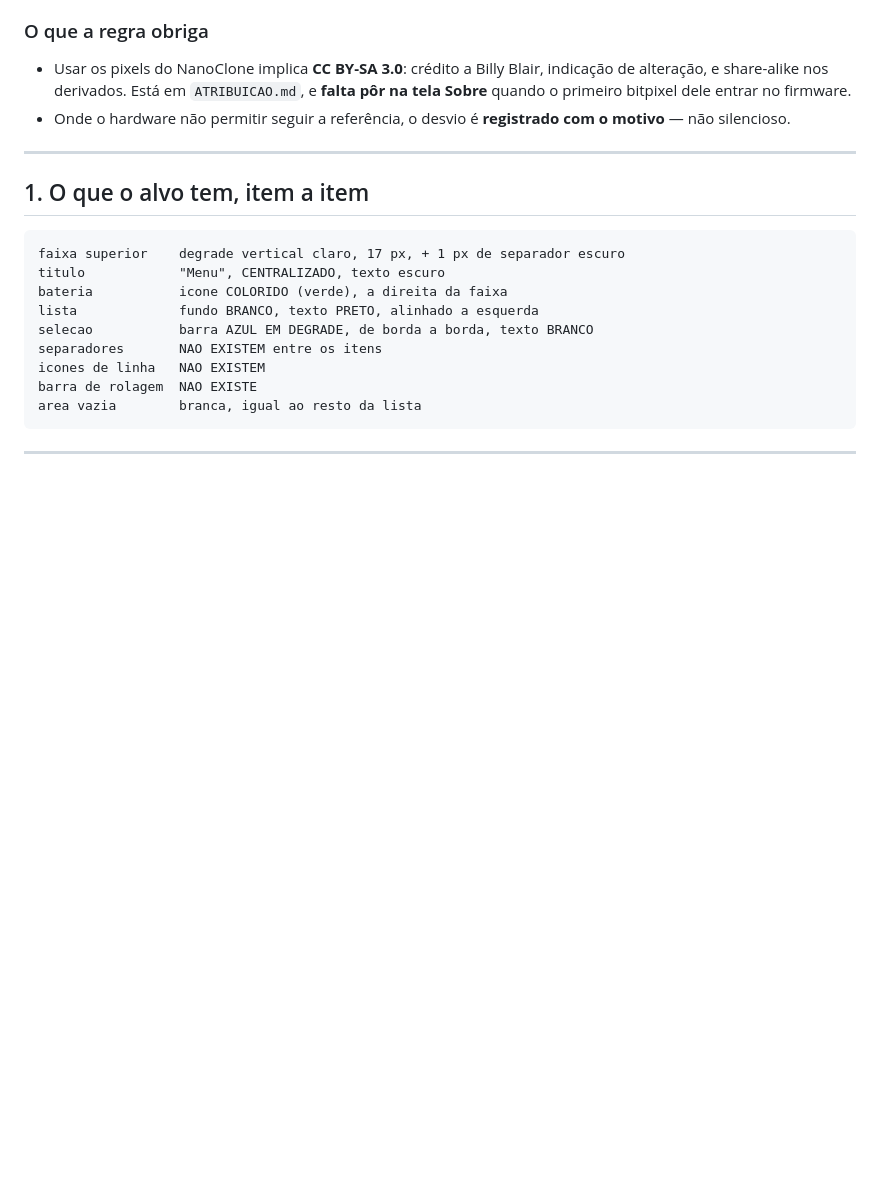
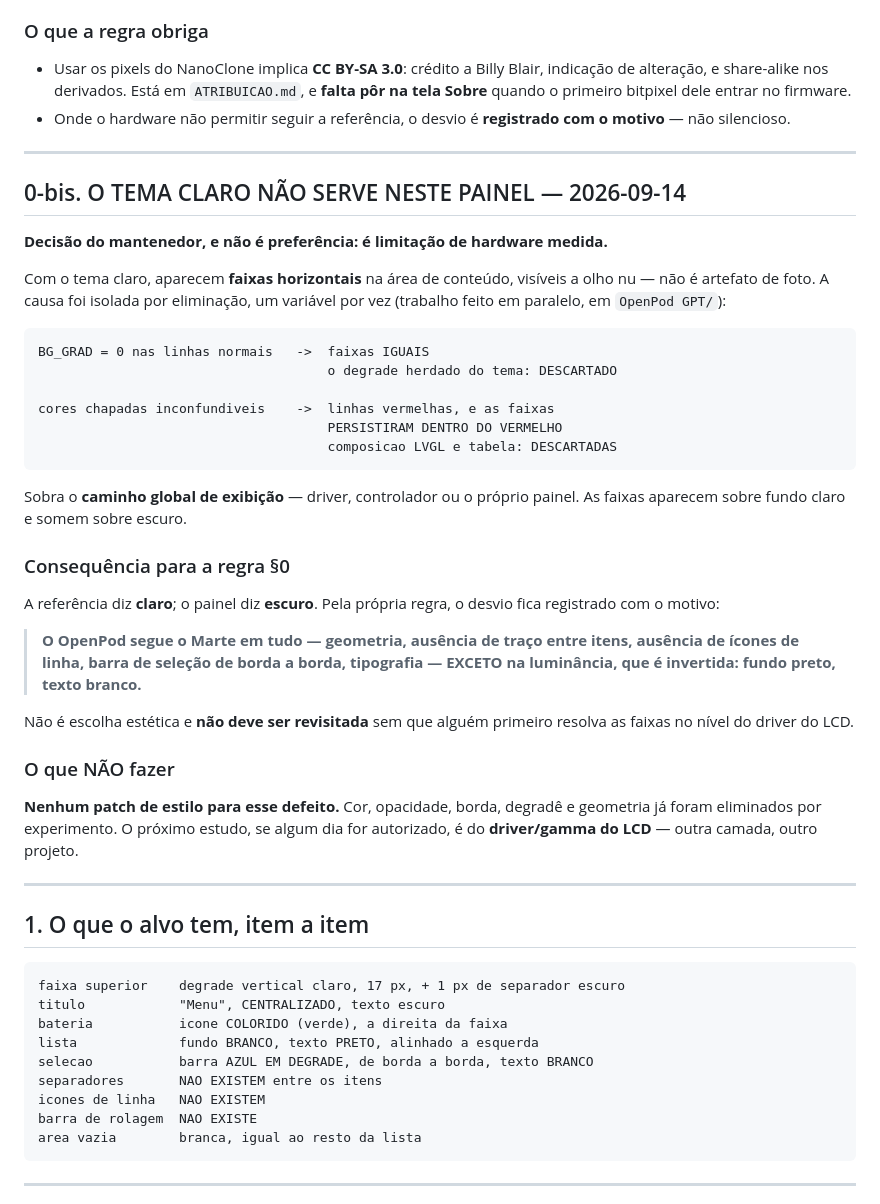
Before and after one commit to zeroproj/OpenPod, a Markdown page: docs/MARTE_ALVO.md, the part around the change. Drawn GitHub-style; blank space fills up the shorter version.

````diff
--- a/docs/MARTE_ALVO.md
+++ b/docs/MARTE_ALVO.md
@@ -45,6 +45,50 @@ só orienta — ela **corrige**.
   bitpixel dele entrar no firmware.
 - Onde o hardware não permitir seguir a referência, o desvio é
   **registrado com o motivo** — não silencioso.
+
+---
+
+## 0-bis. O TEMA CLARO NÃO SERVE NESTE PAINEL — 2026-09-14
+
+**Decisão do mantenedor, e não é preferência: é limitação de hardware
+medida.**
+
+Com o tema claro, aparecem **faixas horizontais** na área de conteúdo,
+visíveis a olho nu — não é artefato de foto. A causa foi isolada por
+eliminação, um variável por vez (trabalho feito em paralelo, em
+`OpenPod GPT/`):
+
+```
+BG_GRAD = 0 nas linhas normais   ->  faixas IGUAIS
+                                     o degrade herdado do tema: DESCARTADO
+
+cores chapadas inconfundiveis    ->  linhas vermelhas, e as faixas
+                                     PERSISTIRAM DENTRO DO VERMELHO
+                                     composicao LVGL e tabela: DESCARTADAS
+```
+
+Sobra o **caminho global de exibição** — driver, controlador ou o próprio
+painel. As faixas aparecem sobre fundo claro e somem sobre escuro.
+
+### Consequência para a regra §0
+
+A referência diz **claro**; o painel diz **escuro**. Pela própria regra,
+o desvio fica registrado com o motivo:
+
+> **O OpenPod segue o Marte em tudo — geometria, ausência de traço entre
+> itens, ausência de ícones de linha, barra de seleção de borda a borda,
+> tipografia — EXCETO na luminância, que é invertida: fundo preto, texto
+> branco.**
+
+Não é escolha estética e **não deve ser revisitada** sem que alguém
+primeiro resolva as faixas no nível do driver do LCD.
+
+### O que NÃO fazer
+
+**Nenhum patch de estilo para esse defeito.** Cor, opacidade, borda,
+degradê e geometria já foram eliminados por experimento. O próximo
+estudo, se algum dia for autorizado, é do **driver/gamma do LCD** — outra
+camada, outro projeto.
 
 ---
 
````
Also changed, not shown: docs/ESTADO_ATUAL.md (+19 -8 lines).
